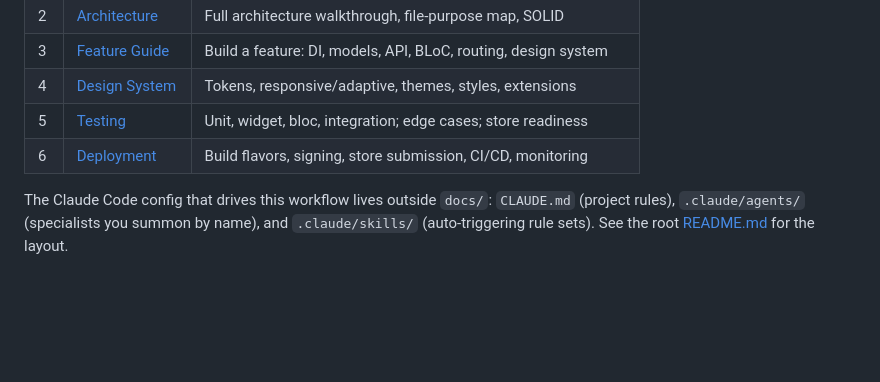
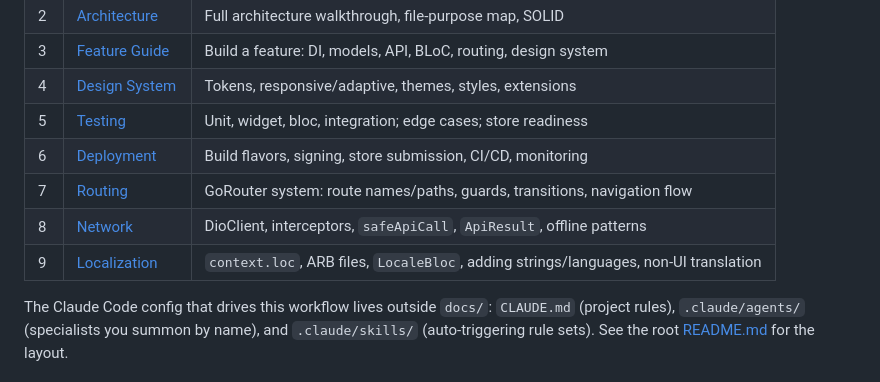
Before and after one commit to Haraprosad/flutter_specialized_temp, a Markdown page: docs/README.md, the part around the change. Drawn GitHub-style; blank space fills up the shorter version.

Commit message:
feat: implement localization system with docs, ARB management, and BLoC-based runtime language switching

```diff
--- a/docs/README.md
+++ b/docs/README.md
@@ -127,6 +127,9 @@ flutter build appbundle -t lib/flavors/main_production.dart --release \
 | 4 | [Design System](04_DESIGN_SYSTEM.md) | Tokens, responsive/adaptive, themes, styles, extensions |
 | 5 | [Testing](05_TESTING.md) | Unit, widget, bloc, integration; edge cases; store readiness |
 | 6 | [Deployment](06_DEPLOYMENT.md) | Build flavors, signing, store submission, CI/CD, monitoring |
+| 7 | [Routing](07_ROUTING.md) | GoRouter system: route names/paths, guards, transitions, navigation flow |
+| 8 | [Network](08_NETWORK.md) | DioClient, interceptors, `safeApiCall`, `ApiResult`, offline patterns |
+| 9 | [Localization](09_LOCALIZATION.md) | `context.loc`, ARB files, `LocaleBloc`, adding strings/languages, non-UI translation |
 
 The Claude Code config that drives this workflow lives outside `docs/`:
 `CLAUDE.md` (project rules), `.claude/agents/` (specialists you summon by name),
```
Also changed, not shown: CLAUDE.md (+4 -2 lines), docs/09_LOCALIZATION.md (added, +220 -0 lines).
